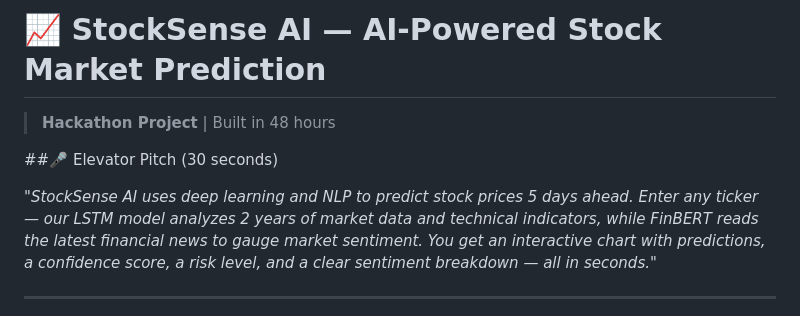
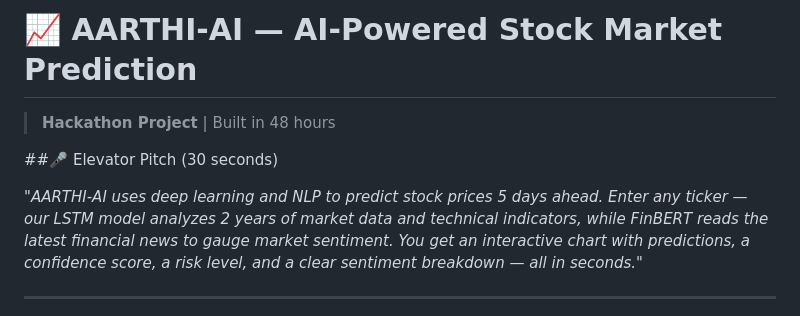
Before and after one commit to PROSTLE/AarthiAI, a Markdown page: README.md, the part around the change. Drawn GitHub-style.

```diff
--- a/README.md
+++ b/README.md
@@ -1,10 +1,10 @@
-# 📈 StockSense AI — AI-Powered Stock Market Prediction
+# 📈 AARTHI-AI — AI-Powered Stock Market Prediction
 
 > **Hackathon Project** | Built in 48 hours
 
 ##🎤 Elevator Pitch (30 seconds)
 
-*"StockSense AI uses deep learning and NLP to predict stock prices 5 days ahead.
+*"AARTHI-AI uses deep learning and NLP to predict stock prices 5 days ahead.
 Enter any ticker — our LSTM model analyzes 2 years of market data and technical
 indicators, while FinBERT reads the latest financial news to gauge market
 sentiment. You get an interactive chart with predictions, a confidence score,
```
